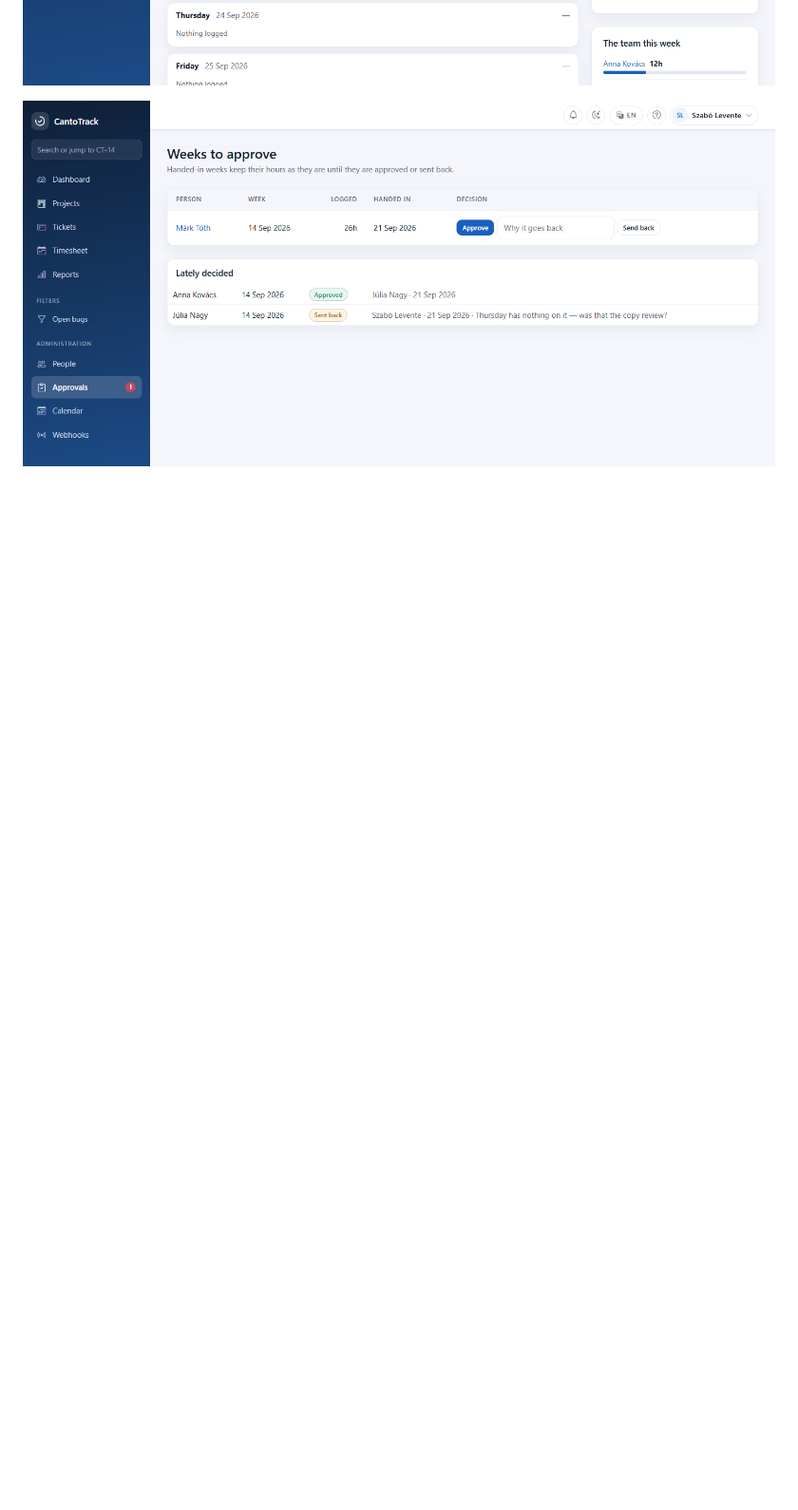
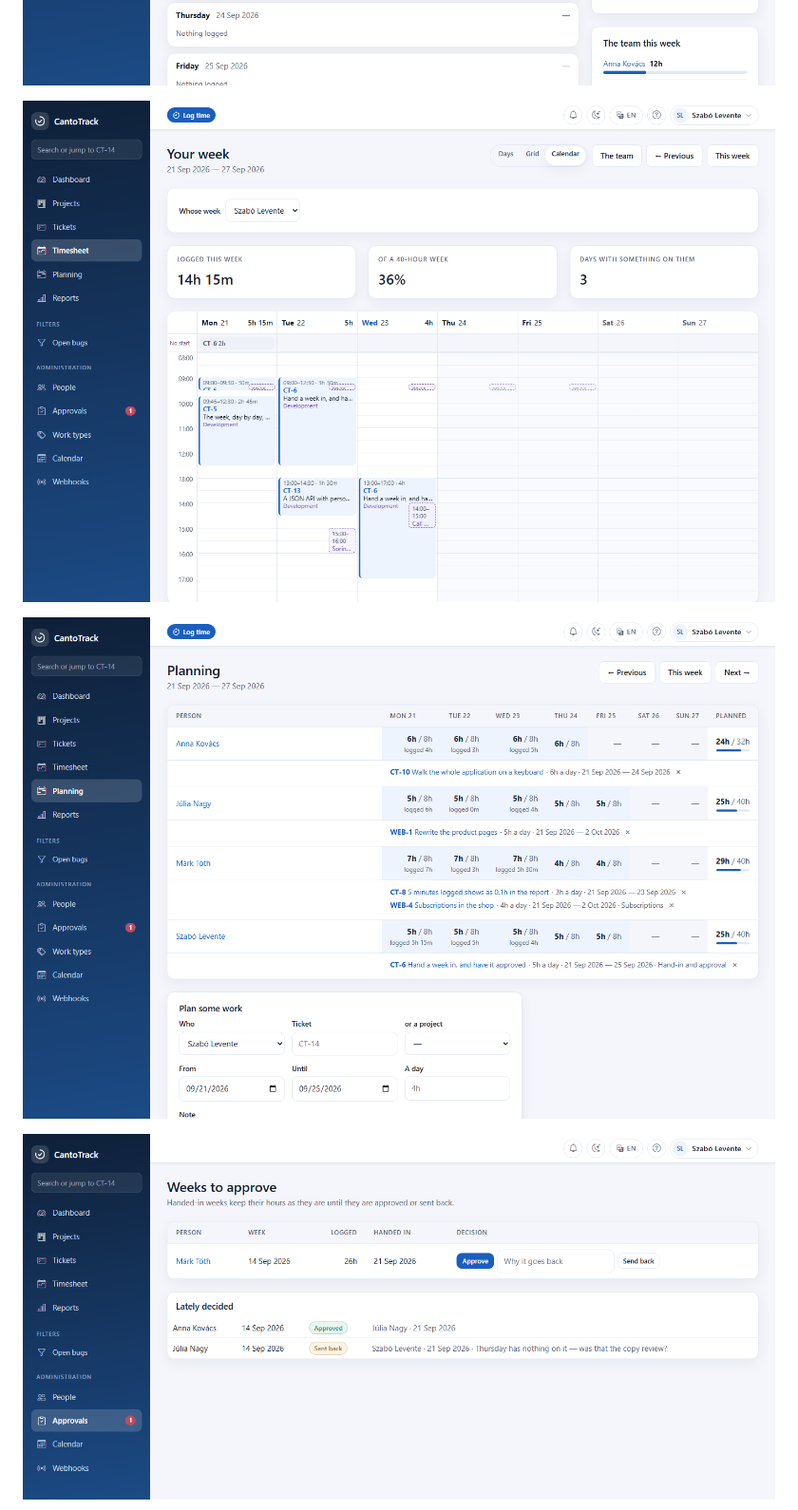
Before and after one commit to szabolevi98/cantotrack, a Markdown page: README.md, the part around the change printed below. Shown: that part at 95% size. Drawn GitHub-style; pictures changed too: docs/calendar.png (added), docs/planning.png (added); blank space fills up the shorter version.

Commit message:
Describe the new ways to log and plan time in the README

```diff
--- a/README.md
+++ b/README.md
@@ -79,6 +94,10 @@ deploy with `git pull`.
   CSV (safe to open in Excel: formulas are neutralised) or as a real `.xlsx`.
 
 ![The timesheet: a week, day by day, measured against the person's own week](docs/timesheet.png)
+
+![The week as a calendar: entries where they started, meetings from one's own calendar beside them](docs/calendar.png)
+
+![Planning: the hours ahead, against what each person can work](docs/planning.png)
 
 ![Weeks handed in and waiting for approval](docs/approvals.png)
 
```
Also changed, not shown: other parts of README.md (+19 -4 lines).
